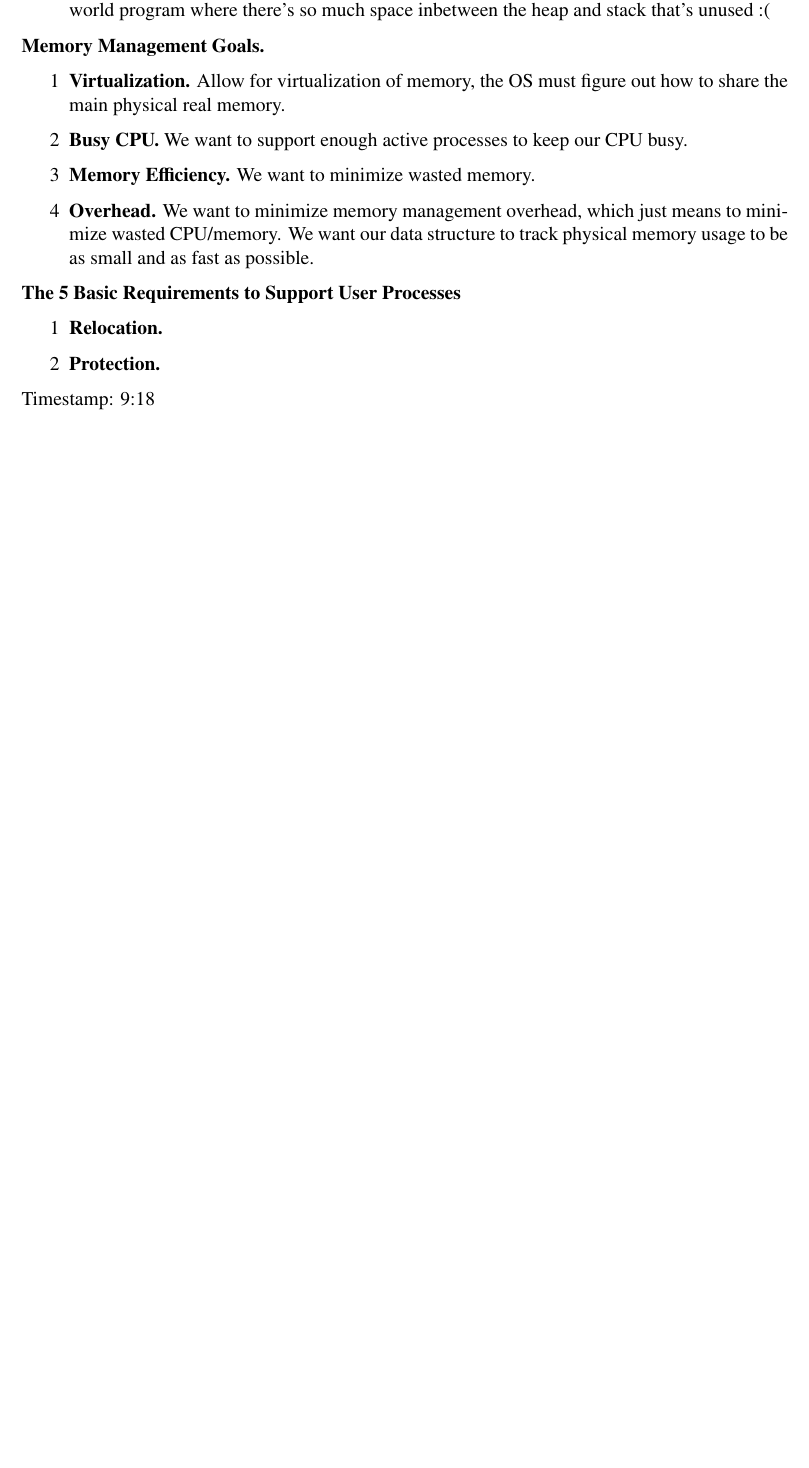
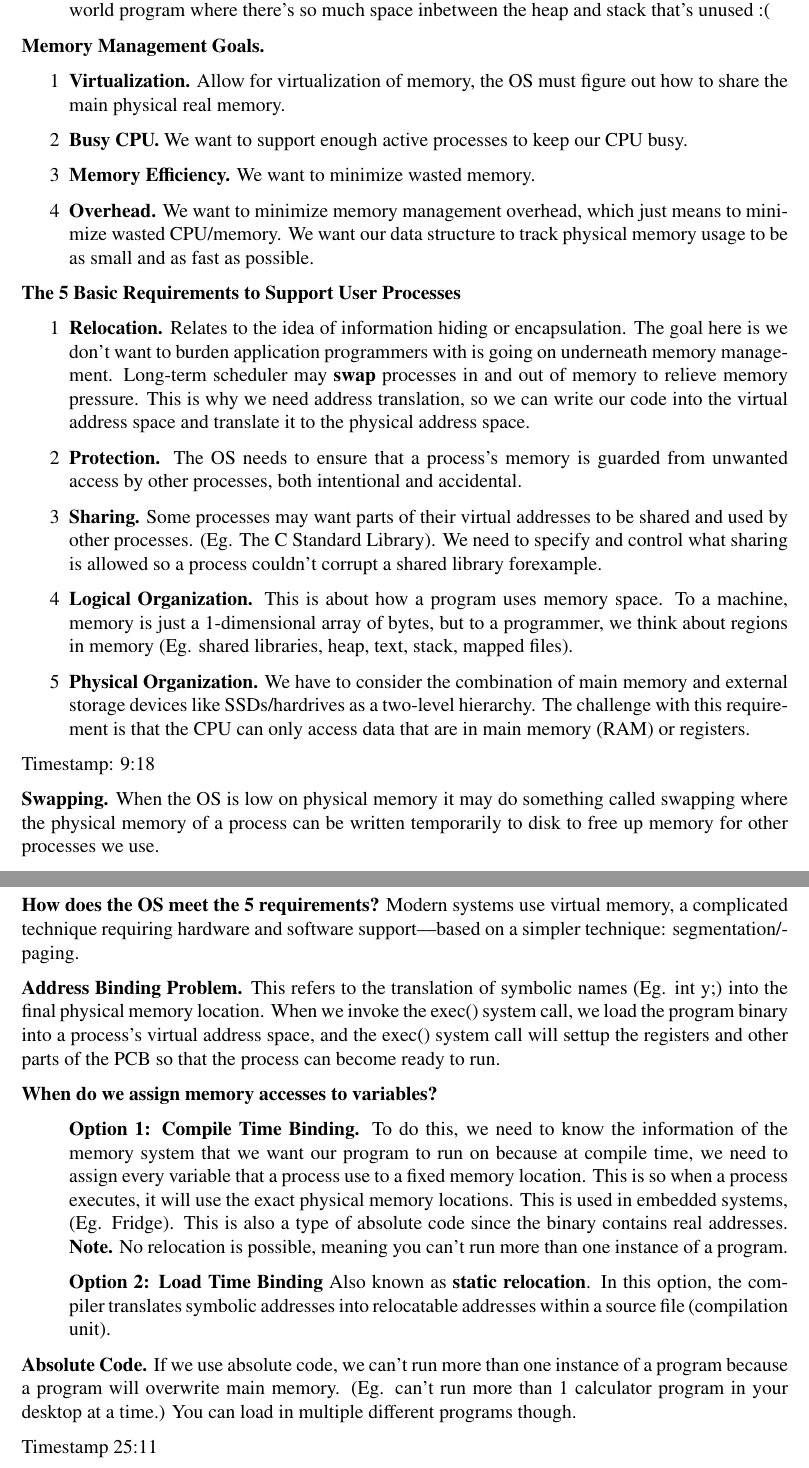
Before and after one commit to SubmergedDuck/Learning-Journey, a LaTeX document (C Programming Notes and Small Projects/Operating Systems Items/OS_Notes.tex): part of page 14 of 23 before the commit and two parts of pages 14 and 15 of 24 after it, the two joined at a grey line, cut so that both start at the same text, the shorter picture padded with empty space. The pictures show the PDF file C Programming Notes and Small Projects/Operating Systems Items/OS_Notes.pdf that the author committed with the source.

Commit message:
Update: OS Notes, compile time binding, swapping, 5 reqs to support user processes

```diff
--- a/C Programming Notes and Small Projects/Operating Systems Items/OS_Notes.tex
+++ b/C Programming Notes and Small Projects/Operating Systems Items/OS_Notes.tex
@@ -445,11 +445,29 @@ Timestamp: 19:47
 
 {\bf The 5 Basic Requirements to Support User Processes}
     \begin{enumerate}
-        \item[1]{\bf Relocation.}
-        \item[2]{\bf Protection.}
+        \item[1]{\bf Relocation.} {Relates to the idea of information hiding or encapsulation. The goal here is we don't want to burden application programmers with is going on underneath memory management. Long-term scheduler may {\bf swap} processes in and out of memory to relieve memory pressure. This is why we need address translation, so we can write our code into the virtual address space and translate it to the physical address space.}
+        \item[2]{\bf Protection.} {The OS needs to ensure that a process's memory is guarded from unwanted access by other processes, both intentional and accidental.}
+        \item[3]{\bf Sharing.} {Some processes may want parts of their virtual addresses to be shared and used by other processes. (Eg. The C Standard Library). We need to specify and control what sharing is allowed so a process couldn't corrupt a shared library forexample.}
+        \item[4]{\bf Logical Organization.} {This is about how a program uses memory space. To a machine, memory is just a 1-dimensional array of bytes, but to a programmer, we think about regions in memory (Eg. shared libraries, heap, text, stack, mapped files). }
+        \item[5]{\bf Physical Organization.} {We have to consider the combination of main memory and external storage devices like SSDs/hardrives as a two-level hierarchy. The challenge with this requirement is that the CPU can only access data that are in main memory (RAM) or registers.}
+    \end{enumerate}
+Timestamp: 9:18
+
+{\bf Swapping.} {When the OS is low on physical memory it may do something called swapping where the physical memory of a process can be written temporarily to disk to free up memory for other processes we use.}
+
+{\bf How does the OS meet the 5 requirements?} {Modern systems use virtual memory, a complicated technique requiring hardware and software support––based on a simpler technique: segmentation/paging.}
+
+{\bf Address Binding Problem.} {This refers to the translation of symbolic names (Eg. int y;) into the final physical memory location. When we invoke the exec() system call, we load the program binary into a process's virtual address space, and the exec() system call will settup the registers and other parts of the PCB so that the process can become ready to run.}
+
+{\bf When do we assign memory accesses to variables?}\
+    \begin{enumerate}
+        \item[]{\bf Option 1: Compile Time Binding.} {To do this, we need to know the information of the memory system that we want our program to run on because at compile time, we need to assign every variable that a process use to a fixed memory location. This is so when a process executes, it will use the exact physical memory locations. This is used in embedded systems, (Eg. Fridge). This is also a type of absolute code since the binary contains real addresses. {\bf Note.} No relocation is possible, meaning you can't run more than one instance of a program. }
+        \item[]{\bf Option 2: Load Time Binding} {Also known as {\bf static relocation}. In this option, the compiler translates symbolic addresses into relocatable addresses within a source file (compilation unit). }
     \end{enumerate}
 
-Timestamp: 9:18
+{\bf Absolute Code.} {If we use absolute code, we can't run more than one instance of a program because a program will overwrite main memory. (Eg. can't run more than 1 calculator program in your desktop at a time.) You can load in multiple different programs though.}
+
+Timestamp 25:11
 
 \newpage
 \section{Lecture 9: Scheduling {\hrule}}
```
Also changed, not shown: C Programming Notes and Small Projects/Operating Systems Items/OS_Notes.pdf, 4 other files.
